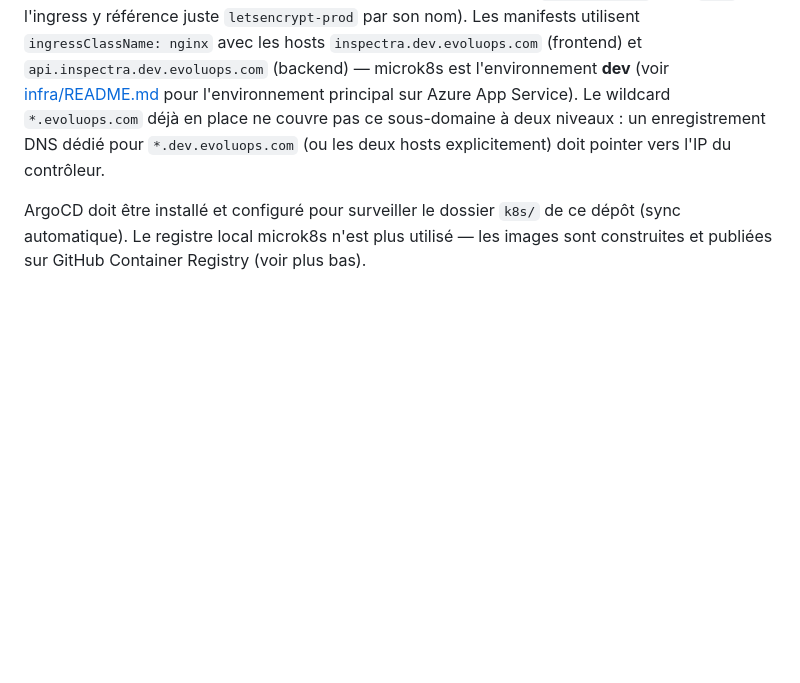
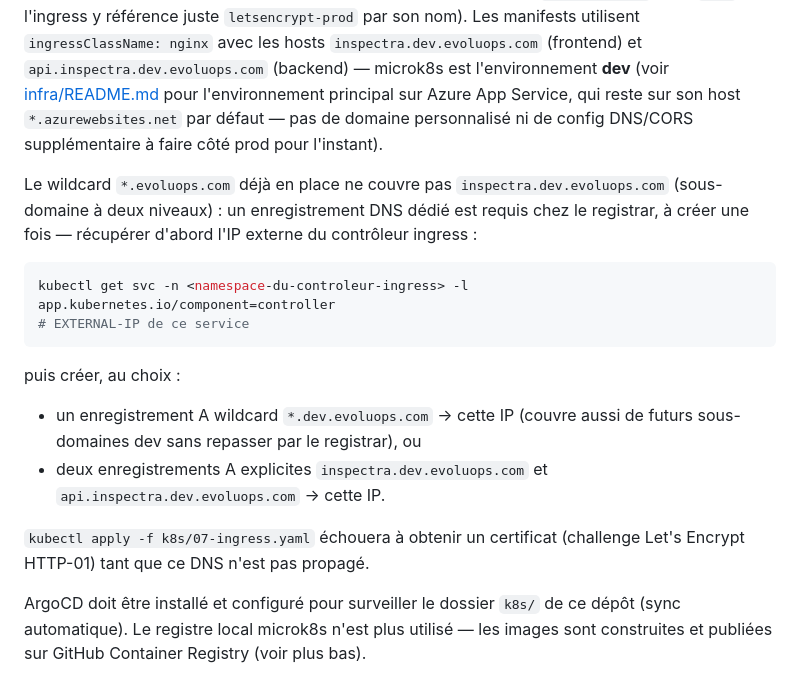
Before and after one commit to ronaldodia/ai-inspection-assistant, a Markdown page: readme.md, the part around the change. Drawn GitHub-style; blank space fills up the shorter version.

````diff
--- a/readme.md
+++ b/readme.md
@@ -366,9 +366,26 @@ Le contrôleur ingress (classe `nginx`) et le `ClusterIssuer` cert-manager
 les hosts `inspectra.dev.evoluops.com` (frontend) et `api.inspectra.dev.evoluops.com`
 (backend) — microk8s est l'environnement **dev** (voir
 [infra/README.md](infra/README.md) pour l'environnement principal sur Azure App
-Service). Le wildcard `*.evoluops.com` déjà en place ne couvre pas ce sous-domaine
-à deux niveaux : un enregistrement DNS dédié pour `*.dev.evoluops.com` (ou les deux
-hosts explicitement) doit pointer vers l'IP du contrôleur.
+Service, qui reste sur son host `*.azurewebsites.net` par défaut — pas de domaine
+personnalisé ni de config DNS/CORS supplémentaire à faire côté prod pour l'instant).
+
+Le wildcard `*.evoluops.com` déjà en place ne couvre pas `inspectra.dev.evoluops.com`
+(sous-domaine à deux niveaux) : un enregistrement DNS dédié est requis chez le
+registrar, à créer une fois — récupérer d'abord l'IP externe du contrôleur ingress :
+
+```bash
+kubectl get svc -n <namespace-du-controleur-ingress> -l app.kubernetes.io/component=controller
+# EXTERNAL-IP de ce service
+```
+
+puis créer, au choix :
+- un enregistrement A wildcard `*.dev.evoluops.com` → cette IP (couvre aussi de
+  futurs sous-domaines dev sans repasser par le registrar), ou
+- deux enregistrements A explicites `inspectra.dev.evoluops.com` et
+  `api.inspectra.dev.evoluops.com` → cette IP.
+
+`kubectl apply -f k8s/07-ingress.yaml` échouera à obtenir un certificat (challenge
+Let's Encrypt HTTP-01) tant que ce DNS n'est pas propagé.
 
 ArgoCD doit être installé et configuré pour surveiller le dossier `k8s/` de ce dépôt
 (sync automatique). Le registre local microk8s n'est plus utilisé — les images sont
````
